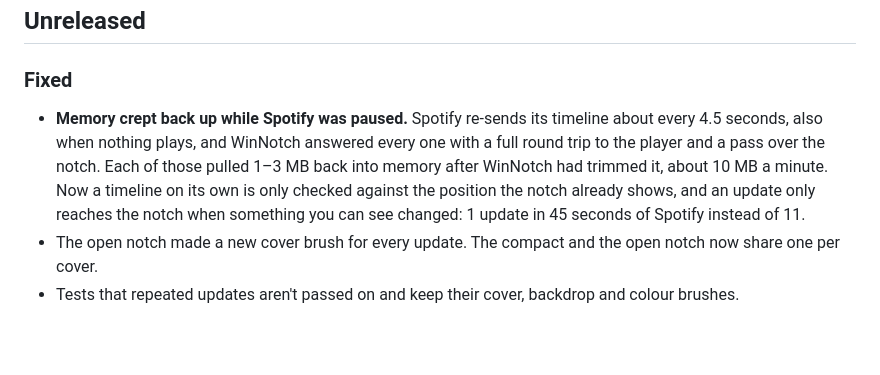
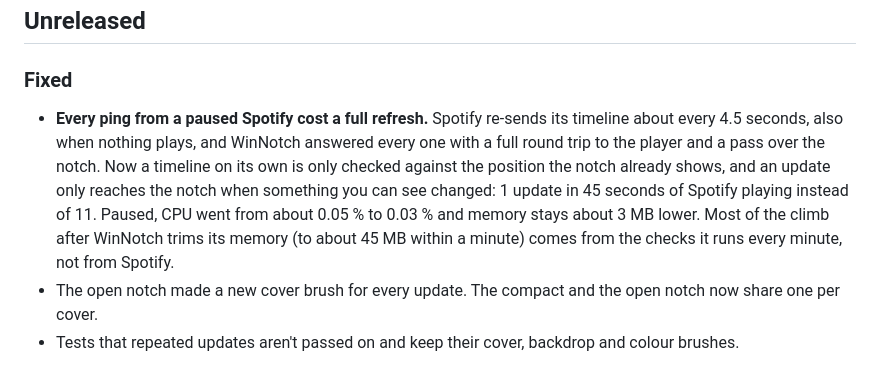
Before and after one commit to ademerci/Holm, a Markdown page: CHANGELOG.md, the part around the change. Drawn GitHub-style; blank space fills up the shorter version.

Commit message:
Changelog: what skipping Spotify's pings really saves
An A/B run against 1.4.0 with Spotify paused (both fresh, same
minute) shows the pings cost CPU (about 0.05 % -> 0.03 % of the
machine) and only about 3 MB of memory. Most of the climb back to
~45 MB after the trim comes from the once-a-minute checks, so the
entry no longer claims 10 MB a minute.

Co-Authored-By: Claude Opus 5.5 <noreply@anthropic.com>

```diff
--- a/CHANGELOG.md
+++ b/CHANGELOG.md
@@ -3,7 +3,7 @@
 ## Unreleased
 
 ### Fixed
-- **Memory crept back up while Spotify was paused.** Spotify re-sends its timeline about every 4.5 seconds, also when nothing plays, and WinNotch answered every one with a full round trip to the player and a pass over the notch. Each of those pulled 1–3 MB back into memory after WinNotch had trimmed it, about 10 MB a minute. Now a timeline on its own is only checked against the position the notch already shows, and an update only reaches the notch when something you can see changed: 1 update in 45 seconds of Spotify instead of 11.
+- **Every ping from a paused Spotify cost a full refresh.** Spotify re-sends its timeline about every 4.5 seconds, also when nothing plays, and WinNotch answered every one with a full round trip to the player and a pass over the notch. Now a timeline on its own is only checked against the position the notch already shows, and an update only reaches the notch when something you can see changed: 1 update in 45 seconds of Spotify playing instead of 11. Paused, CPU went from about 0.05 % to 0.03 % and memory stays about 3 MB lower. Most of the climb after WinNotch trims its memory (to about 45 MB within a minute) comes from the checks it runs every minute, not from Spotify.
 - The open notch made a new cover brush for every update. The compact and the open notch now share one per cover.
 - Tests that repeated updates aren't passed on and keep their cover, backdrop and colour brushes.
 
```
